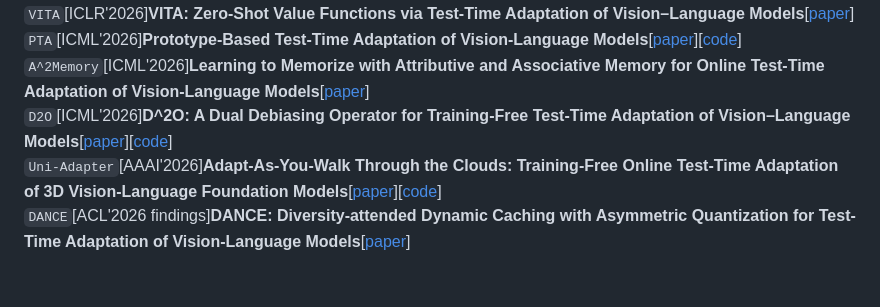
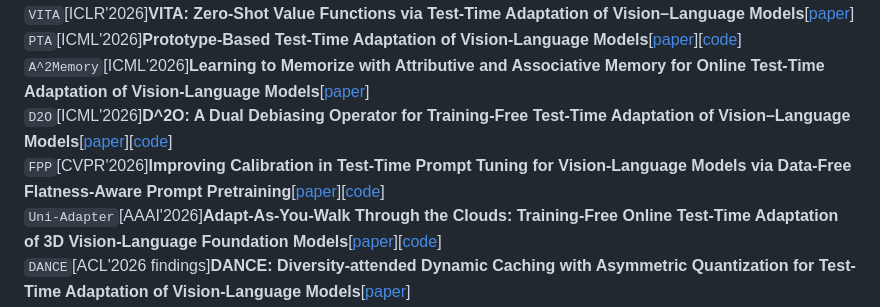
Before and after one commit to xyjie37/Awesome-CLIP-TTA, a Markdown page: README.md, the part around the change. GitHub-like rendering; blank space fills up the shorter version.

```diff
--- a/README.md
+++ b/README.md
@@ -9,6 +9,7 @@ This repository curates papers on Test-Time Adaptation (TTA) algorithms for the
 `PTA`[ICML'2026]**Prototype-Based Test-Time Adaptation of Vision-Language Models**[[paper](https://icml.cc/virtual/2026/poster/62645)][[code](https://github.com/hzhxmu/PTA)]
 `A^2Memory`[ICML'2026]**Learning to Memorize with Attributive and Associative Memory for Online Test-Time Adaptation of Vision-Language Models**[[paper](https://icml.cc/virtual/2026/poster/66500)]
 `D2O`[ICML'2026]**D^2O: A Dual Debiasing Operator for Training-Free Test-Time Adaptation of Vision–Language Models**[[paper](https://icml.cc/virtual/2026/poster/65392)][[code](https://github.com/MAiTL-Group/D2O)]
+`FPP`[CVPR'2026]**Improving Calibration in Test-Time Prompt Tuning for Vision-Language Models via Data-Free Flatness-Aware Prompt Pretraining**[[paper](https://openaccess.thecvf.com/content/CVPR2026/html/Jang_Improving_Calibration_in_Test-Time_Prompt_Tuning_for_Vision-Language_Models_via_CVPR_2026_paper.html)][[code](https://github.com/YonseiML/fpp)]
 `Uni-Adapter`[AAAI'2026]**Adapt-As-You-Walk Through the Clouds: Training-Free Online Test-Time Adaptation of 3D Vision-Language Foundation Models**[[paper](https://ojs.aaai.org/index.php/AAAI/article/view/37888)][[code](https://github.com/Mehran-TAM/Uni-Adapter)]
 `DANCE`[ACL'2026 findings]**DANCE: Diversity-attended Dynamic Caching with Asymmetric Quantization for Test-Time Adaptation of Vision-Language Models**[[paper](https://aclanthology.org/2026.findings-acl.1860.pdf)]
 `TaTa`[ICASSP'2026]**Training-Free Test-Time Adaptation with Brownian Distance Covariance in Vision-Language Models**[[paper](https://arxiv.org/pdf/2601.23253)]
```
